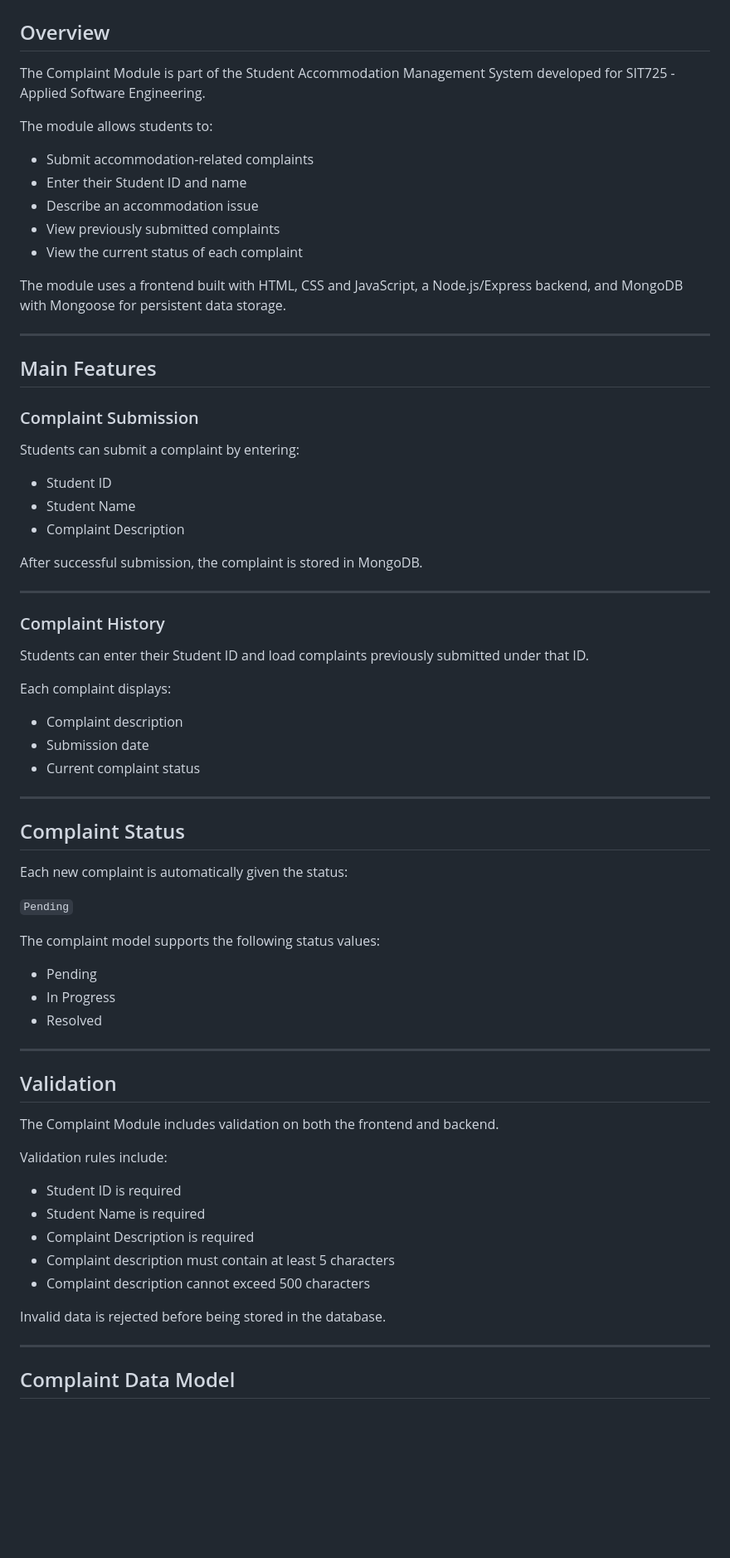
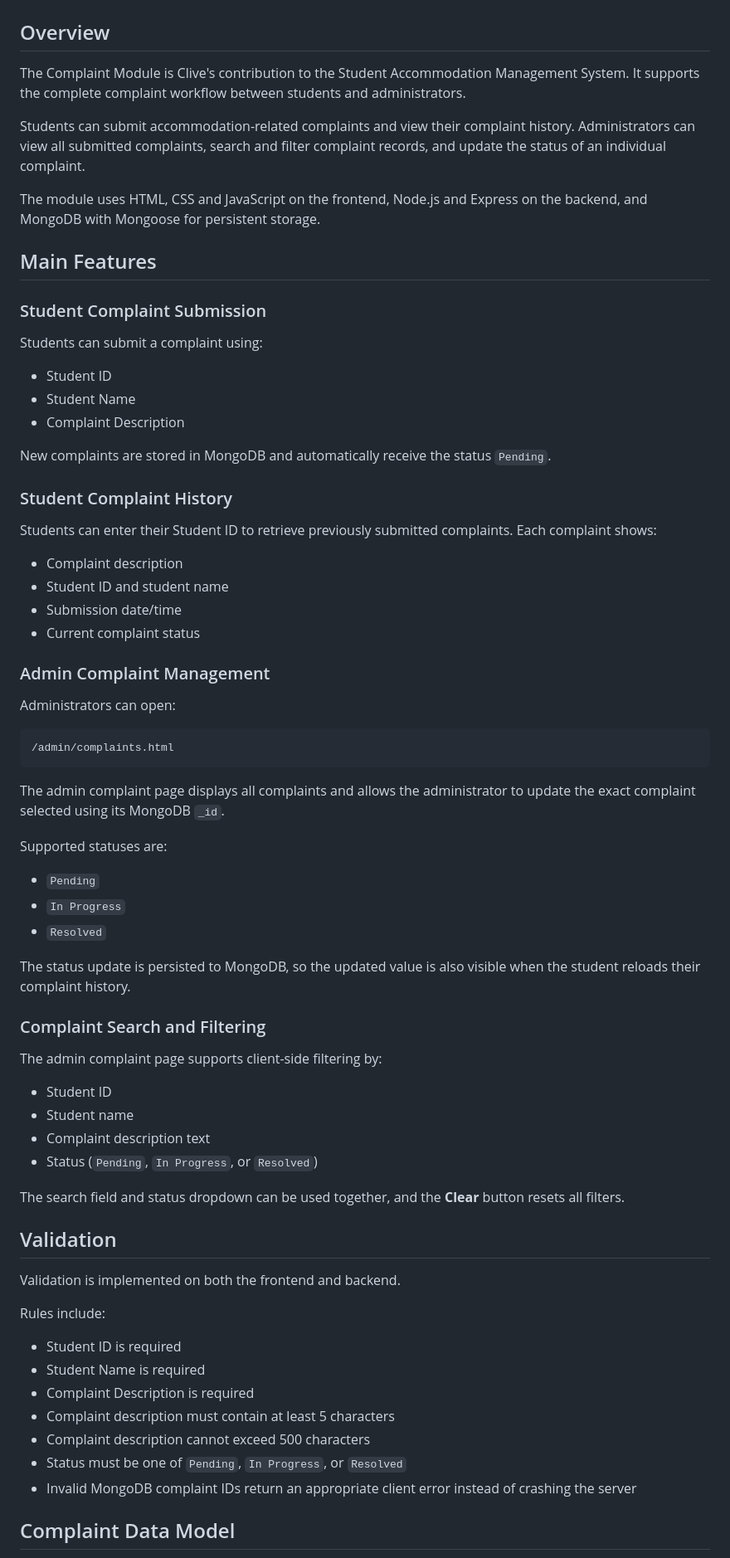
Before and after one commit to Ashlin3799/student-accommodation-system-, a Markdown page: README.md, the part around one of its changes. Shown at 83% size. GitHub-like rendering; blank space fills up the shorter version.

````diff
--- a/README.md
+++ b/README.md
@@ -171,75 +168,75 @@ seed/
 
 ## Overview
 
-The Complaint Module is part of the Student Accommodation Management System developed for SIT725 - Applied Software Engineering.
+The Complaint Module is Clive's contribution to the Student Accommodation Management System. It supports the complete complaint workflow between students and administrators.
 
-The module allows students to:
+Students can submit accommodation-related complaints and view their complaint history. Administrators can view all submitted complaints, search and filter complaint records, and update the status of an individual complaint.
 
-- Submit accommodation-related complaints
-- Enter their Student ID and name
-- Describe an accommodation issue
-- View previously submitted complaints
-- View the current status of each complaint
-
-The module uses a frontend built with HTML, CSS and JavaScript, a Node.js/Express backend, and MongoDB with Mongoose for persistent data storage.
-
----
+The module uses HTML, CSS and JavaScript on the frontend, Node.js and Express on the backend, and MongoDB with Mongoose for persistent storage.
 
 ## Main Features
 
-### Complaint Submission
+### Student Complaint Submission
 
-Students can submit a complaint by entering:
+Students can submit a complaint using:
 
 - Student ID
 - Student Name
 - Complaint Description
 
-After successful submission, the complaint is stored in MongoDB.
+New complaints are stored in MongoDB and automatically receive the status `Pending`.
 
----
+### Student Complaint History
 
-### Complaint History
-
-Students can enter their Student ID and load complaints previously submitted under that ID.
-
-Each complaint displays:
+Students can enter their Student ID to retrieve previously submitted complaints. Each complaint shows:
 
 - Complaint description
-- Submission date
+- Student ID and student name
+- Submission date/time
 - Current complaint status
 
----
+### Admin Complaint Management
 
-## Complaint Status
+Administrators can open:
 
-Each new complaint is automatically given the status:
+```text
+/admin/complaints.html
+```
 
-`Pending`
+The admin complaint page displays all complaints and allows the administrator to update the exact complaint selected using its MongoDB `_id`.
 
-The complaint model supports the following status values:
+Supported statuses are:
 
-- Pending
-- In Progress
-- Resolved
+- `Pending`
+- `In Progress`
+- `Resolved`
 
----
+The status update is persisted to MongoDB, so the updated value is also visible when the student reloads their complaint history.
+
+### Complaint Search and Filtering
+
+The admin complaint page supports client-side filtering by:
+
+- Student ID
+- Student name
+- Complaint description text
+- Status (`Pending`, `In Progress`, or `Resolved`)
+
+The search field and status dropdown can be used together, and the **Clear** button resets all filters.
 
 ## Validation
 
-The Complaint Module includes validation on both the frontend and backend.
+Validation is implemented on both the frontend and backend.
 
-Validation rules include:
+Rules include:
 
 - Student ID is required
 - Student Name is required
 - Complaint Description is required
 - Complaint description must contain at least 5 characters
 - Complaint description cannot exceed 500 characters
-
-Invalid data is rejected before being stored in the database.
-
----
+- Status must be one of `Pending`, `In Progress`, or `Resolved`
+- Invalid MongoDB complaint IDs return an appropriate client error instead of crashing the server
 
 ## Complaint Data Model
 
````
Also changed, not shown: other parts of README.md (+113 -24 lines).
